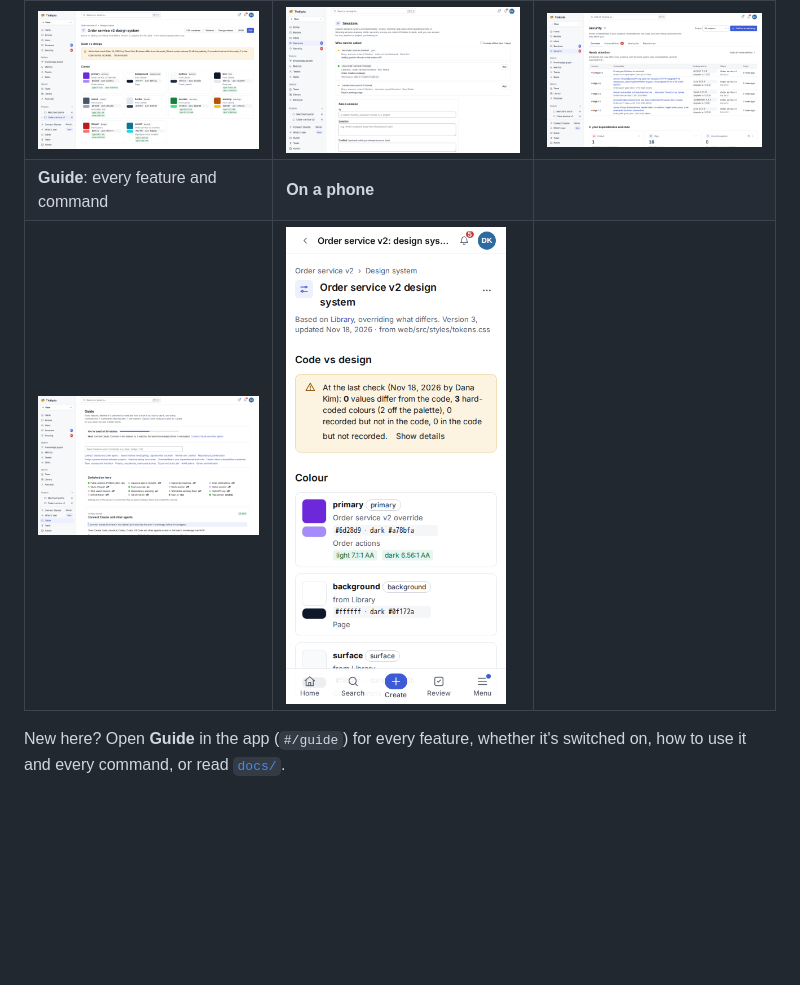
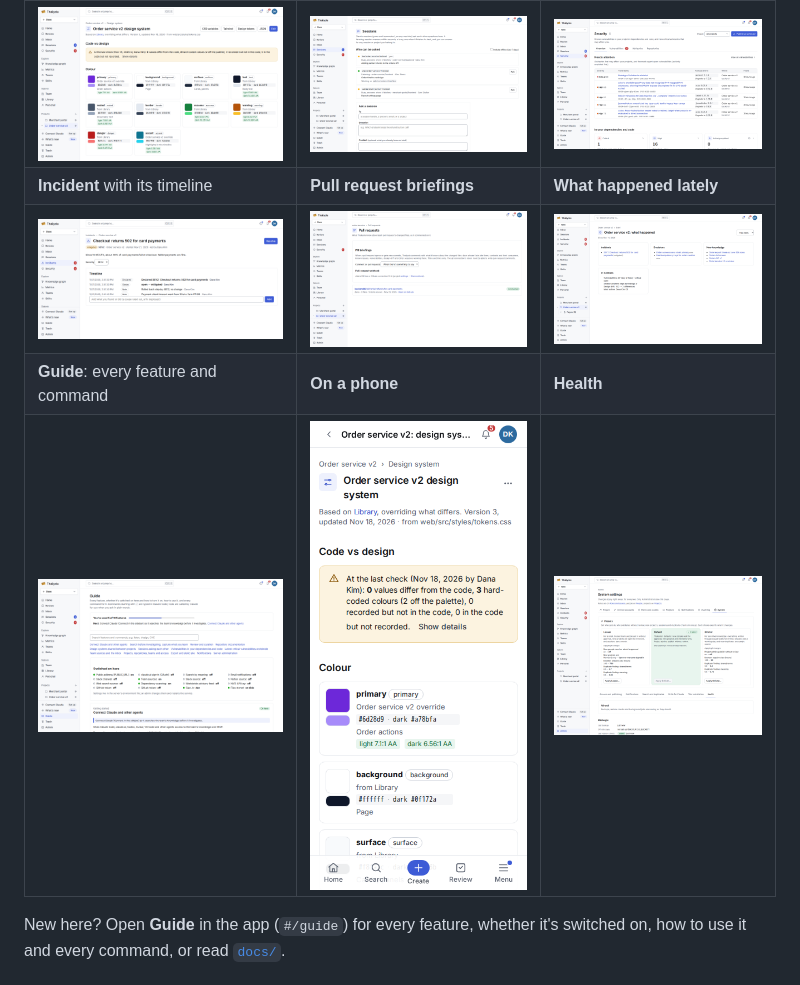
Before and after one commit to ramith27/thaliyola, a Markdown page: README.md, the part around the change. Rendered like a GitHub page; pictures changed too: docs/images/brief.png (added), docs/images/health.png (added), docs/images/incident.png (added); blank space fills up the shorter version.

Commit message:
README: screenshots of incidents, PR briefings, project brief, health

```diff
--- a/README.md
+++ b/README.md
@@ -11,8 +11,10 @@ The server holds no LLM. Clients (Claude Code, claude.ai, scheduled agents) do t
 | ![Home: search, setup checklist and spaces](docs/images/home.png) | ![Knowledge graph](docs/images/graph.png) | ![A project's articles by folder](docs/images/project-frontend.png) |
 | **Design system** (inherits from the Library) | **Sessions** asking each other | **Security** |
 | ![Design system with inherited and overridden colours and contrast checks](docs/images/design.png) | ![Sessions: who can be asked, listening or busy](docs/images/sessions.png) | ![Security: vulnerabilities needing attention](docs/images/security.png) |
-| **Guide**: every feature and command | **On a phone** | |
-| ![Guide: what's switched on and every command](docs/images/guide.png) | <img src="docs/images/design-phone.png" alt="Design system on a phone" width="220"> | |
+| **Incident** with its timeline | **Pull request briefings** | **What happened lately** |
+| ![An incident: severity, status, and a timeline of notes and status changes](docs/images/incident.png) | ![Pull requests briefed, with the PR briefing setting and webhook](docs/images/pulls.png) | ![A project's brief: incidents, decisions, new knowledge](docs/images/brief.png) |
+| **Guide**: every feature and command | **On a phone** | **Health** |
+| ![Guide: what's switched on and every command](docs/images/guide.png) | <img src="docs/images/design-phone.png" alt="Design system on a phone" width="220"> | ![Admin › System › Health: backups, restore checks, jobs](docs/images/health.png) |
 
 New here? Open **Guide** in the app (`#/guide`) for every feature, whether it's switched on, how to use it and every command, or read [`docs/`](docs/README.md).
 
```
